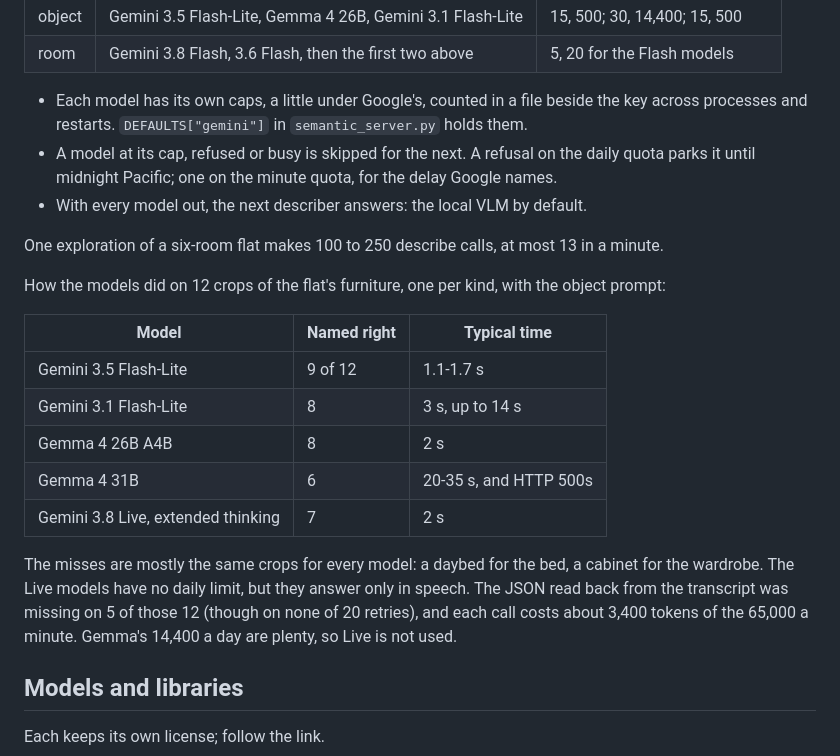
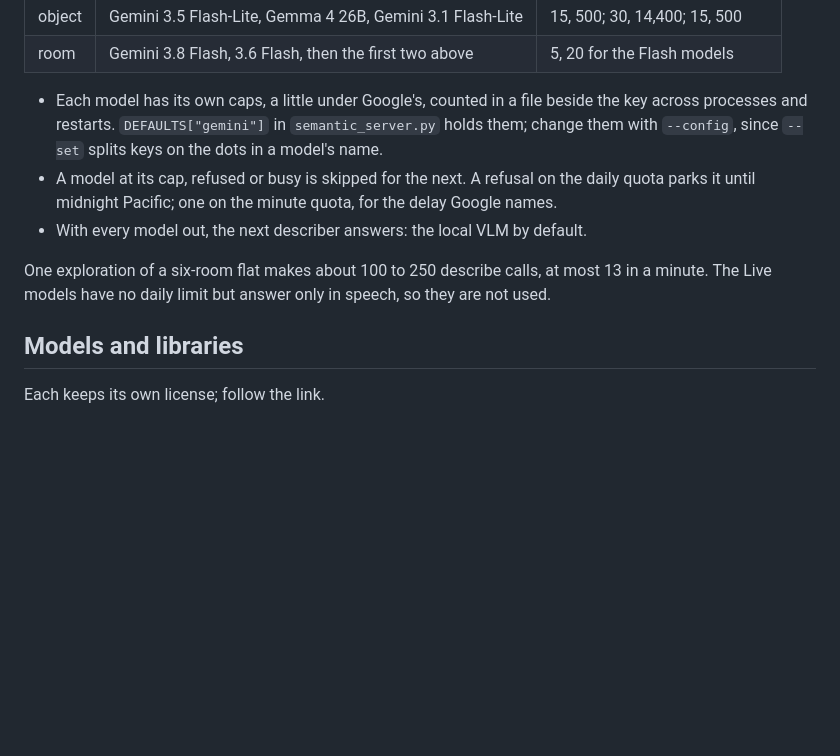
Before and after one commit to Adyansh04/canopy, a Markdown page: servers/README.md, the part around the change. GitHub-like rendering; blank space fills up the shorter version.

Commit message:
Point per-model caps at --config and trim the servers README

```diff
--- a/servers/README.md
+++ b/servers/README.md
@@ -49,28 +49,14 @@ Rate limits), so the server spreads its calls over several:
 | room | Gemini 3.8 Flash, 3.6 Flash, then the first two above | 5, 20 for the Flash models |
 
 - Each model has its own caps, a little under Google's, counted in a file beside the key across
-  processes and restarts. `DEFAULTS["gemini"]` in `semantic_server.py` holds them.
+  processes and restarts. `DEFAULTS["gemini"]` in `semantic_server.py` holds them; change them
+  with `--config`, since `--set` splits keys on the dots in a model's name.
 - A model at its cap, refused or busy is skipped for the next. A refusal on the daily quota parks it
   until midnight Pacific; one on the minute quota, for the delay Google names.
 - With every model out, the next describer answers: the local VLM by default.
 
-One exploration of a six-room flat makes 100 to 250 describe calls, at most 13 in a minute.
-
-How the models did on 12 crops of the flat's furniture, one per kind, with the object prompt:
-
-| Model | Named right | Typical time |
-|---|---|---|
-| Gemini 3.5 Flash-Lite | 9 of 12 | 1.1-1.7 s |
-| Gemini 3.1 Flash-Lite | 8 | 3 s, up to 14 s |
-| Gemma 4 26B A4B | 8 | 2 s |
-| Gemma 4 31B | 6 | 20-35 s, and HTTP 500s |
-| Gemini 3.8 Live, extended thinking | 7 | 2 s |
-
-The misses are mostly the same crops for every model: a daybed for the bed, a cabinet for the
-wardrobe. The Live models have no daily limit, but they answer only in speech. The JSON read back
-from the transcript was missing on 5 of those 12 (though on none of 20 retries), and each call
-costs about 3,400 tokens of the 65,000 a minute. Gemma's 14,400 a day are plenty, so Live is not
-used.
+One exploration of a six-room flat makes about 100 to 250 describe calls, at most 13 in a minute.
+The Live models have no daily limit but answer only in speech, so they are not used.
 
 ## Models and libraries
 
```
